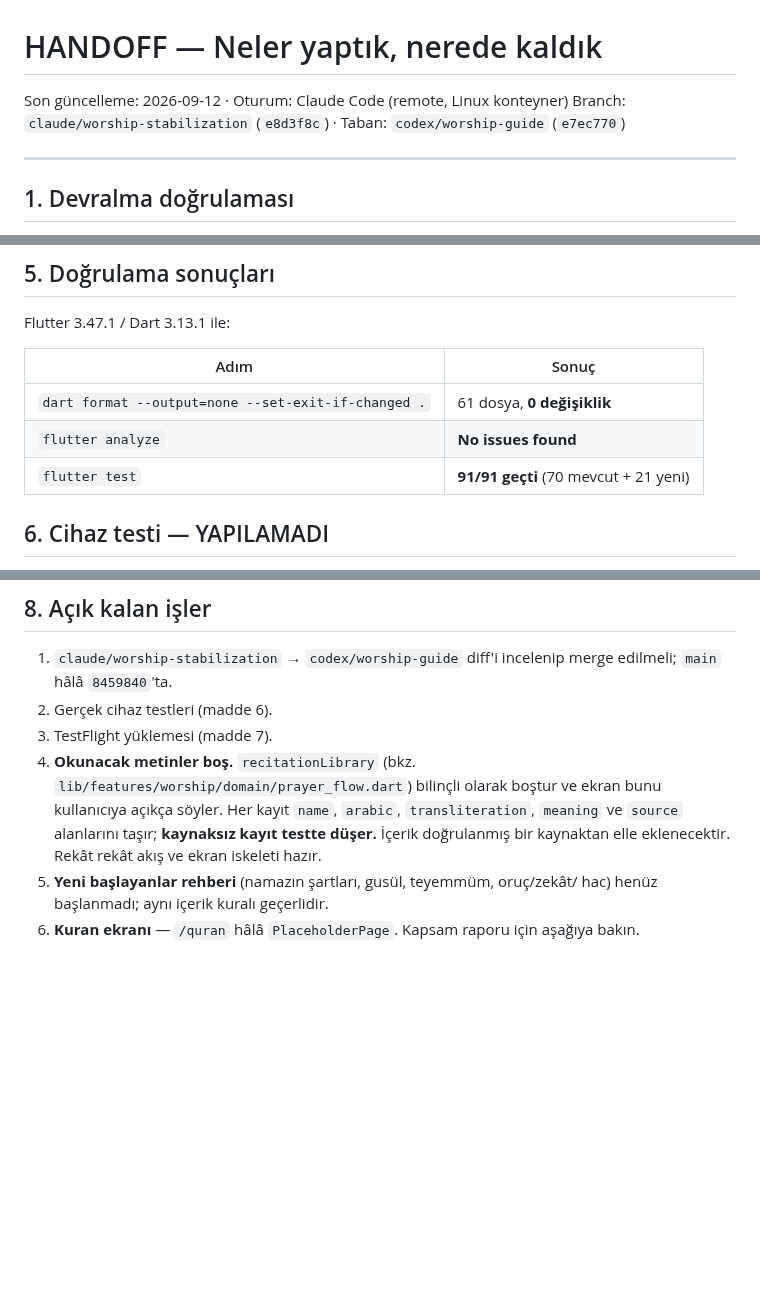
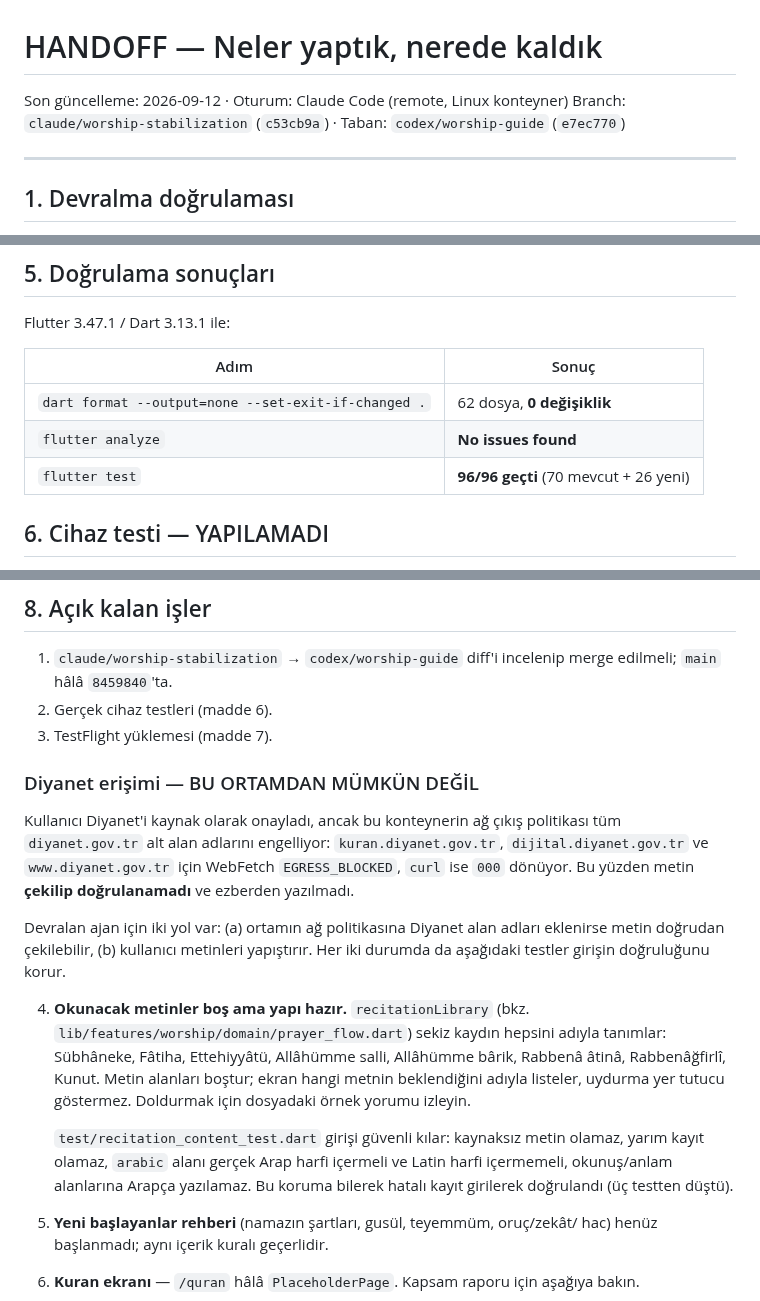
Before and after one commit to evrenaltindal-creator/dini-flutter, a Markdown page: HANDOFF.md, 3 parts joined by grey strips. Rendered like a GitHub page; blank space fills up the shorter version.

Commit message:
docs: record the Diyanet egress block and the recitation guards
Notes in the handoff that every diyanet.gov.tr host is blocked by this
environment's network policy, so the authorised source could not be
fetched or verified here, and lists the two ways the next agent can get
the text in. Updates the branch head, the counts (96/96, 62 files) and
the changed-file list, and describes the named recitation slots and the
content guards that protect them.

Co-Authored-By: Claude Opus 5 <noreply@anthropic.com>
Claude-Session: https://claude.ai/code/session_01ArpDy876YMTtXj3vmDoW8n

```diff
--- a/HANDOFF.md
+++ b/HANDOFF.md
@@ -1,7 +1,7 @@
 # HANDOFF — Neler yaptık, nerede kaldık
 
 Son güncelleme: 2026-09-12 · Oturum: Claude Code (remote, Linux konteyner)
-Branch: `claude/worship-stabilization` (`e8d3f8c`) · Taban: `codex/worship-guide` (`e7ec770`)
+Branch: `claude/worship-stabilization` (`c53cb9a`) · Taban: `codex/worship-guide` (`e7ec770`)
 
 ---
 
@@ -72,9 +72,9 @@ Flutter 3.47.1 / Dart 3.13.1 ile:
 
 | Adım | Sonuç |
 | --- | --- |
-| `dart format --output=none --set-exit-if-changed .` | 61 dosya, **0 değişiklik** |
+| `dart format --output=none --set-exit-if-changed .` | 62 dosya, **0 değişiklik** |
 | `flutter analyze` | **No issues found** |
-| `flutter test` | **91/91 geçti** (70 mevcut + 21 yeni) |
+| `flutter test` | **96/96 geçti** (70 mevcut + 26 yeni) |
 
 ## 6. Cihaz testi — YAPILAMADI
 
@@ -104,12 +104,29 @@ yani elle numara seçmeye gerek yok. Tetiklenmesi kullanıcı onayı ister.
    merge edilmeli; `main` hâlâ `8459840`'ta.
 2. Gerçek cihaz testleri (madde 6).
 3. TestFlight yüklemesi (madde 7).
-4. **Okunacak metinler boş.** `recitationLibrary` (bkz.
-   `lib/features/worship/domain/prayer_flow.dart`) bilinçli olarak boştur ve
-   ekran bunu kullanıcıya açıkça söyler. Her kayıt `name`, `arabic`,
-   `transliteration`, `meaning` ve `source` alanlarını taşır; **kaynaksız kayıt
-   testte düşer.** İçerik doğrulanmış bir kaynaktan elle eklenecektir.
-   Rekât rekât akış ve ekran iskeleti hazır.
+### Diyanet erişimi — BU ORTAMDAN MÜMKÜN DEĞİL
+
+Kullanıcı Diyanet'i kaynak olarak onayladı, ancak bu konteynerin ağ çıkış
+politikası tüm `diyanet.gov.tr` alt alan adlarını engelliyor:
+`kuran.diyanet.gov.tr`, `dijital.diyanet.gov.tr` ve `www.diyanet.gov.tr`
+için WebFetch `EGRESS_BLOCKED`, `curl` ise `000` dönüyor. Bu yüzden metin
+**çekilip doğrulanamadı** ve ezberden yazılmadı.
+
+Devralan ajan için iki yol var: (a) ortamın ağ politikasına Diyanet alan
+adları eklenirse metin doğrudan çekilebilir, (b) kullanıcı metinleri
+yapıştırır. Her iki durumda da aşağıdaki testler girişin doğruluğunu korur.
+
+4. **Okunacak metinler boş ama yapı hazır.** `recitationLibrary` (bkz.
+   `lib/features/worship/domain/prayer_flow.dart`) sekiz kaydın hepsini adıyla
+   tanımlar: Sübhâneke, Fâtiha, Ettehiyyâtü, Allâhümme salli, Allâhümme bârik,
+   Rabbenâ âtinâ, Rabbenâğfirlî, Kunut. Metin alanları boştur; ekran hangi
+   metnin beklendiğini adıyla listeler, uydurma yer tutucu göstermez.
+   Doldurmak için dosyadaki örnek yorumu izleyin.
+
+   `test/recitation_content_test.dart` girişi güvenli kılar: kaynaksız metin
+   olamaz, yarım kayıt olamaz, `arabic` alanı gerçek Arap harfi içermeli ve
+   Latin harfi içermemeli, okunuş/anlam alanlarına Arapça yazılamaz.
+   Bu koruma bilerek hatalı kayıt girilerek doğrulandı (üç testten düştü).
 5. **Yeni başlayanlar rehberi** (namazın şartları, gusül, teyemmüm, oruç/zekât/
    hac) henüz başlanmadı; aynı içerik kuralı geçerlidir.
 6. **Kuran ekranı** — `/quran` hâlâ `PlaceholderPage`. Kapsam raporu için
```
Also changed, not shown: other parts of HANDOFF.md (+1 -0 lines).
